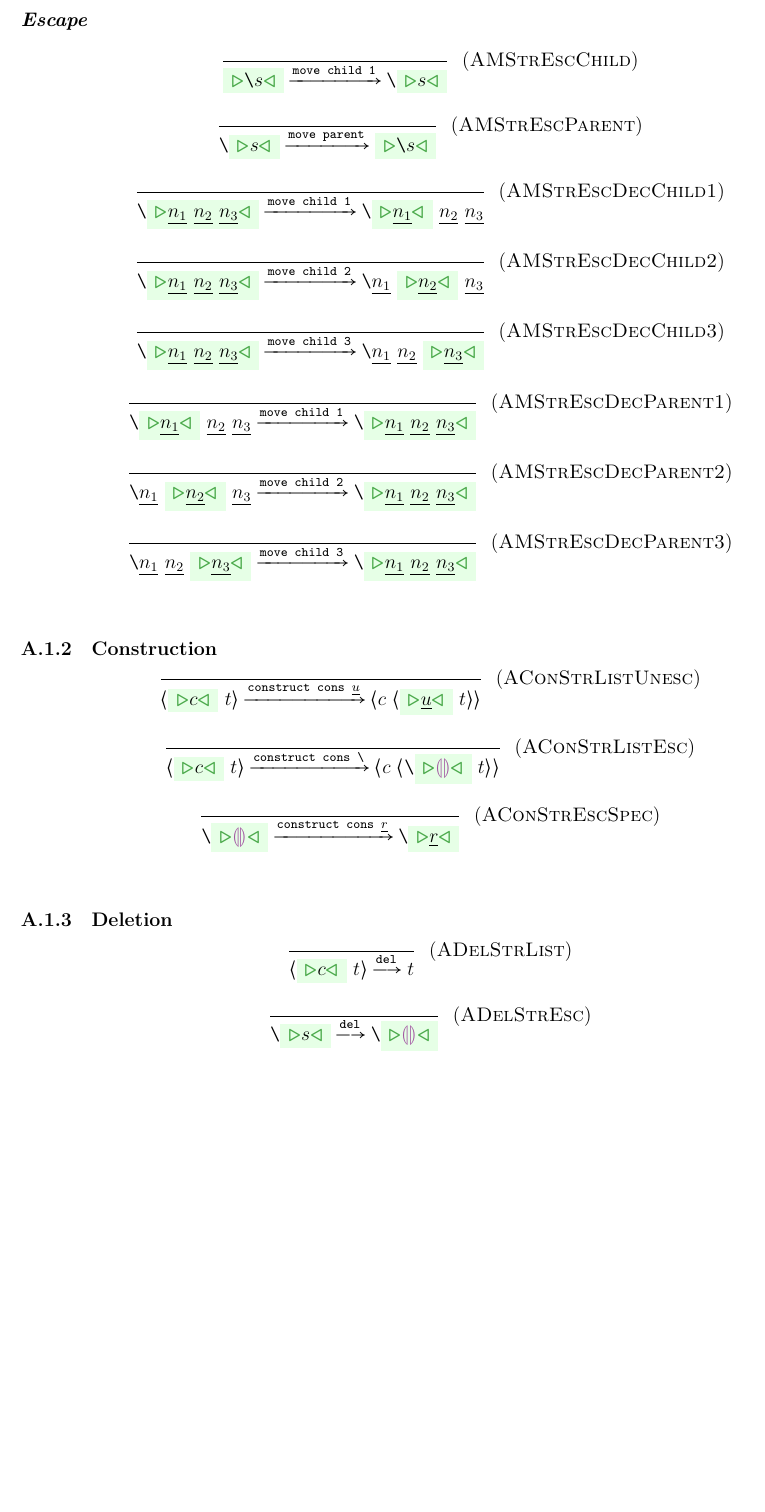
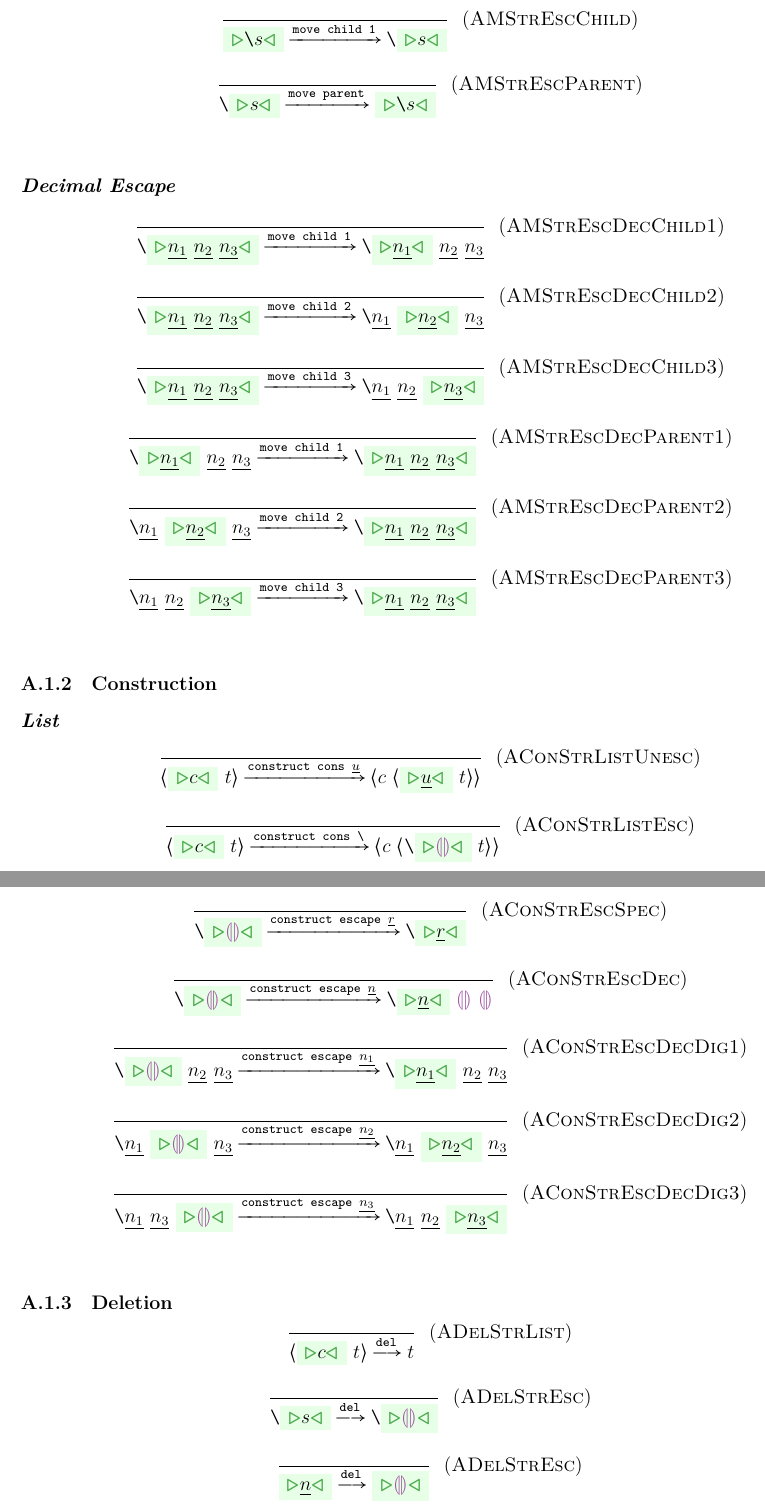
Before and after one commit to Dophin2009/hazel-formal, a LaTeX document (stringlits.tex, which reads prelude/stringlits.tex): part of page 2 of 2 before the commit and two parts of pages 2 and 3 of 3 after it, the two joined at a grey line, cut at the place of the change, the shorter picture padded with empty space. Compiled offline with XeLaTeX.

Commit message:
stringlits: Complete actions for decimal escapes

```diff
--- a/prelude/stringlits.tex
+++ b/prelude/stringlits.tex
@@ -25,11 +25,18 @@
 \newcommand{\ZStrEscDecI}[3]{\ensuremath{\HStrEscDec{\ZExpCursor{#1}}{#2}{#3}}}
 \newcommand{\ZStrEscDecII}[3]{\ensuremath{\HStrEscDec{#1}{\ZExpCursor{#2}}{#3}}}
 \newcommand{\ZStrEscDecIII}[3]{\ensuremath{\HStrEscDec{#1}{#2}{\ZExpCursor{#3}}}}
+\newcommand{\ZStrEscDecX}{\ensuremath{\ZStrEscDec{\HStrEscDecDigVarN{1}}{\HStrEscDecDigVarN{2}}{\HStrEscDecDigVarN{3}}}}
+\newcommand{\ZStrEscDecXI}{\ensuremath{\ZStrEscDecI{\HStrEscDecDigVarN{1}}{\HStrEscDecDigVarN{2}}{\HStrEscDecDigVarN{3}}}}
+\newcommand{\ZStrEscDecXII}{\ensuremath{\ZStrEscDecII{\HStrEscDecDigVarN{1}}{\HStrEscDecDigVarN{2}}{\HStrEscDecDigVarN{3}}}}
+\newcommand{\ZStrEscDecXIII}{\ensuremath{\ZStrEscDecIII{\HStrEscDecDigVarN{1}}{\HStrEscDecDigVarN{2}}{\HStrEscDecDigVarN{3}}}}
 
 % Actions
 \newcommand{\AcConStrListUnesc}[3]{\ensuremath{\AcCon{cons $#1$}{#2}{#3}}}
 \newcommand{\AcConStrListEsc}[3]{\ensuremath{\AcCon{cons \HStrEsc{$#1$}}{#2}{#3}}}
 \newcommand{\AcDelStrList}[2]{\ensuremath{\AcDel{#1}{#2}}}
 
-\newcommand{\AcConStrEscSpec}[3]{\ensuremath{\AcCon{cons $#1$}{#2}{#3}}}
+\newcommand{\AcConStrEscSpec}[3]{\ensuremath{\AcCon{escape $#1$}{#2}{#3}}}
 \newcommand{\AcDelStrEscSpec}[2]{\ensuremath{\AcDel{#1}{#2}}}
+
+\newcommand{\AcConStrEscDec}[3]{\ensuremath{\AcCon{escape $#1$}{#2}{#3}}}
+\newcommand{\AcDelStrEscDec}[2]{\ensuremath{\AcDel{#1}{#2}}}
--- a/stringlits.tex
+++ b/stringlits.tex
@@ -85,47 +85,49 @@ digit from \texttt{0} to \texttt{9}.
   }{
     \AcExpMovParent{\ZStrEscI{\HStrEscSeqVar}}{\ZStrEsc{\HStrEscSeqVar}}
   }{AMStrEscParent} \\
-  %
+\end{mathpar}
+% }}}
+% {{{ Decimal Escape
+\subsubsubsection{\textbf{\textit{Decimal Escape}}}
+%
+\begin{mathpar}
   \judgment{
   }{
-    \AcExpMovChild{1}{\HStrEsc{\ZStrEscDec{\HStrEscDecDigVarN{1}}{\HStrEscDecDigVarN{2}}{\HStrEscDecDigVarN{3}}}}
-                  {\HStrEsc{\ZStrEscDecI{\HStrEscDecDigVarN{1}}{\HStrEscDecDigVarN{2}}{\HStrEscDecDigVarN{3}}}}
+    \AcExpMovChild{1}{\HStrEsc{\ZStrEscDecX}}{\HStrEsc{\ZStrEscDecXI}}
   }{AMStrEscDecChild1} \\
   %
   \judgment{
   }{
-    \AcExpMovChild{2}{\HStrEsc{\ZStrEscDec{\HStrEscDecDigVarN{1}}{\HStrEscDecDigVarN{2}}{\HStrEscDecDigVarN{3}}}}
-                  {\HStrEsc{\ZStrEscDecII{\HStrEscDecDigVarN{1}}{\HStrEscDecDigVarN{2}}{\HStrEscDecDigVarN{3}}}}
+    \AcExpMovChild{2}{\HStrEsc{\ZStrEscDecX}}{\HStrEsc{\ZStrEscDecXII}}
   }{AMStrEscDecChild2} \\
   %
   \judgment{
   }{
-    \AcExpMovChild{3}{\HStrEsc{\ZStrEscDec{\HStrEscDecDigVarN{1}}{\HStrEscDecDigVarN{2}}{\HStrEscDecDigVarN{3}}}}
-                  {\HStrEsc{\ZStrEscDecIII{\HStrEscDecDigVarN{1}}{\HStrEscDecDigVarN{2}}{\HStrEscDecDigVarN{3}}}}
+    \AcExpMovChild{3}{\HStrEsc{\ZStrEscDecX}}{\HStrEsc{\ZStrEscDecXIII}}
   }{AMStrEscDecChild3} \\
   %
   \judgment{
   }{
-  \AcExpMovChild{1}{\HStrEsc{\ZStrEscDecI{\HStrEscDecDigVarN{1}}{\HStrEscDecDigVarN{2}}{\HStrEscDecDigVarN{3}}}}
-                   {\HStrEsc{\ZStrEscDec{\HStrEscDecDigVarN{1}}{\HStrEscDecDigVarN{2}}{\HStrEscDecDigVarN{3}}}}
+    \AcExpMovChild{1}{\HStrEsc{\ZStrEscDecXI}}{\HStrEsc{\ZStrEscDecX}}
   }{AMStrEscDecParent1} \\
   %
   \judgment{
   }{
-  \AcExpMovChild{2}{\HStrEsc{\ZStrEscDecII{\HStrEscDecDigVarN{1}}{\HStrEscDecDigVarN{2}}{\HStrEscDecDigVarN{3}}}}
-                   {\HStrEsc{\ZStrEscDec{\HStrEscDecDigVarN{1}}{\HStrEscDecDigVarN{2}}{\HStrEscDecDigVarN{3}}}}
+    \AcExpMovChild{2}{\HStrEsc{\ZStrEscDecXII}}{\HStrEsc{\ZStrEscDecX}}
   }{AMStrEscDecParent2} \\
   %
   \judgment{
   }{
-  \AcExpMovChild{3}{\HStrEsc{\ZStrEscDecIII{\HStrEscDecDigVarN{1}}{\HStrEscDecDigVarN{2}}{\HStrEscDecDigVarN{3}}}}
-                   {\HStrEsc{\ZStrEscDec{\HStrEscDecDigVarN{1}}{\HStrEscDecDigVarN{2}}{\HStrEscDecDigVarN{3}}}}
+    \AcExpMovChild{3}{\HStrEsc{\ZStrEscDecXIII}}{\HStrEsc{\ZStrEscDecX}}
   }{AMStrEscDecParent3} \\
 \end{mathpar}
 % }}}
 % }}}
+% }}}
 % {{{ Construction
 \subsubsection{Construction}
+% {{{ List
+\subsubsubsection{List}
 %
 \begin{mathpar}
   \judgment{
@@ -139,13 +141,42 @@ digit from \texttt{0} to \texttt{9}.
     \AcConStrListEsc{}{\ZStrListI{\HStrAtomVar}{\HStrListVar}}
                       {\HStrList{\HStrAtomVar}{\HStrList{\HStrEsc{\ZExpCursorEHole}}{\HStrListVar}}}
   }{AConStrListEsc} \\
-  %
+\end{mathpar}
+% }}}
+% {{{ Escapes
+\subsubsubsection{Escape}
+\begin{mathpar}
   \judgment{
   }{
     \AcConStrEscSpec{\HStrEscSpecVar}{\HStrEsc{\ZExpCursorEHole}}
                     {\HStrEsc{\ZExpCursor{\HStrEscSpecVar}}}
   }{AConStrEscSpec} \\
+  %
+  \judgment{
+  }{
+    \AcConStrEscDec{\HStrEscDecDigVar}{\HStrEsc{\ZExpCursorEHole}}
+                   {\HStrEsc{\ZStrEscDecI{\HStrEscDecDigVar}{\ZExpEHole}{\ZExpEHole}}}
+  }{AConStrEscDec} \\
+  %
+  \judgment{
+  }{
+    \AcConStrEscDec{\HStrEscDecDigVarN{1}}{\HStrEsc{\ZStrEscDecI{\ZExpEHole}{\HStrEscDecDigVarN{2}}{\HStrEscDecDigVarN{3}}}}
+                   {\HStrEsc{\ZStrEscDecXI}}
+  }{AConStrEscDecDig1} \\
+  %
+  \judgment{
+  }{
+    \AcConStrEscDec{\HStrEscDecDigVarN{2}}{\HStrEsc{\ZStrEscDecII{\HStrEscDecDigVarN{1}}{\ZExpEHole}{\HStrEscDecDigVarN{3}}}}
+                   {\HStrEsc{\ZStrEscDecXII}}
+  }{AConStrEscDecDig2} \\
+  %
+  \judgment{
+  }{
+    \AcConStrEscDec{\HStrEscDecDigVarN{3}}{\HStrEsc{\ZStrEscDecIII{\HStrEscDecDigVarN{1}}{\HStrEscDecDigVarN{3}}{\ZExpEHole}}}
+                   {\HStrEsc{\ZStrEscDecXIII}}
+  }{AConStrEscDecDig3} \\
 \end{mathpar}
+% }}}
 % }}}
 % {{{ Deletion
 \subsubsection{Deletion}
@@ -162,6 +193,12 @@ digit from \texttt{0} to \texttt{9}.
     \AcDelStrList{\HStrEsc{\ZExpCursor{\HStrEscSeqVar}}}
                  {\HStrEsc{\ZExpCursorEHole}}
   }{ADelStrEsc} \\
+  %
+  \judgment{
+  }{
+  \AcDelStrList{\ZExpCursor{\HStrEscDecDigVar}}
+               {\ZExpCursorEHole}
+  }{ADelStrEsc} \\
 \end{mathpar}
 % }}}
 % }}}
```
